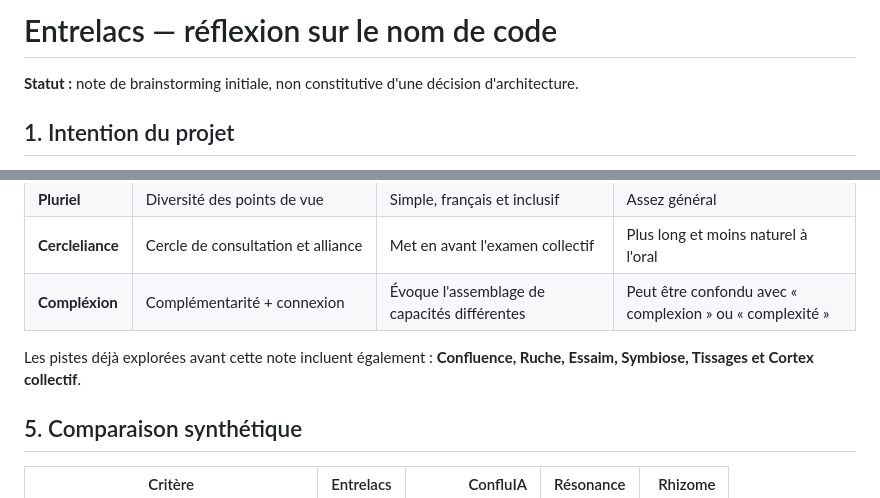
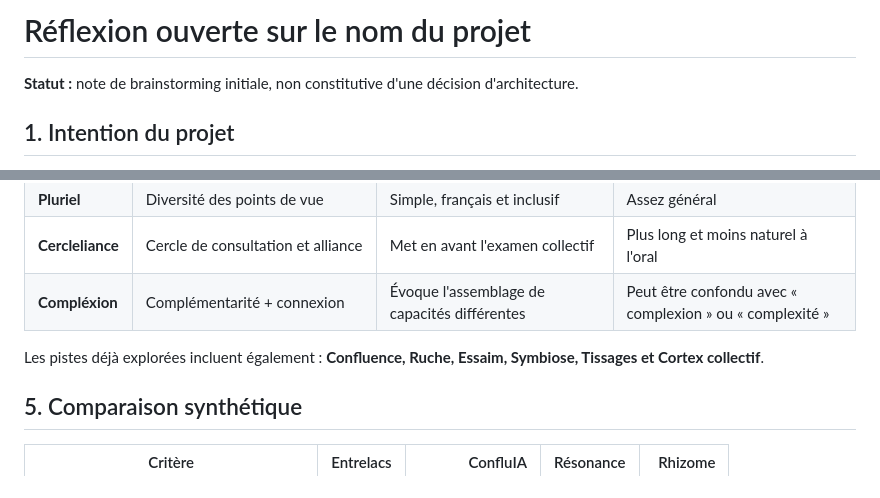
Before and after one commit to alloreka-solutions/Entrelacs, a Markdown page: docs/brainstorming-nom-de-code.md, 2 parts joined by grey strips. Drawn GitHub-style.

```diff
--- a/docs/brainstorming-nom-de-code.md
+++ b/docs/brainstorming-nom-de-code.md
@@ -1,4 +1,4 @@
-# Entrelacs — réflexion sur le nom de code
+# Réflexion ouverte sur le nom du projet
 
 **Statut :** note de brainstorming initiale, non constitutive d'une décision d'architecture.
 
@@ -48,7 +44,7 @@ Ces éléments sont des propositions de travail, pas encore une identité de mar
 | **Cercleliance** | Cercle de consultation et alliance | Met en avant l'examen collectif | Plus long et moins naturel à l'oral |
 | **Compléxion** | Complémentarité + connexion | Évoque l'assemblage de capacités différentes | Peut être confondu avec « complexion » ou « complexité » |
 
-Les pistes déjà explorées avant cette note incluent également : **Confluence, Ruche, Essaim, Symbiose, Tissages et Cortex collectif**.
+Les pistes déjà explorées incluent également : **Confluence, Ruche, Essaim, Symbiose, Tissages et Cortex collectif**.
 
 ## 5. Comparaison synthétique
 
```
Also changed, not shown: other parts of docs/brainstorming-nom-de-code.md (+15 -16 lines).
